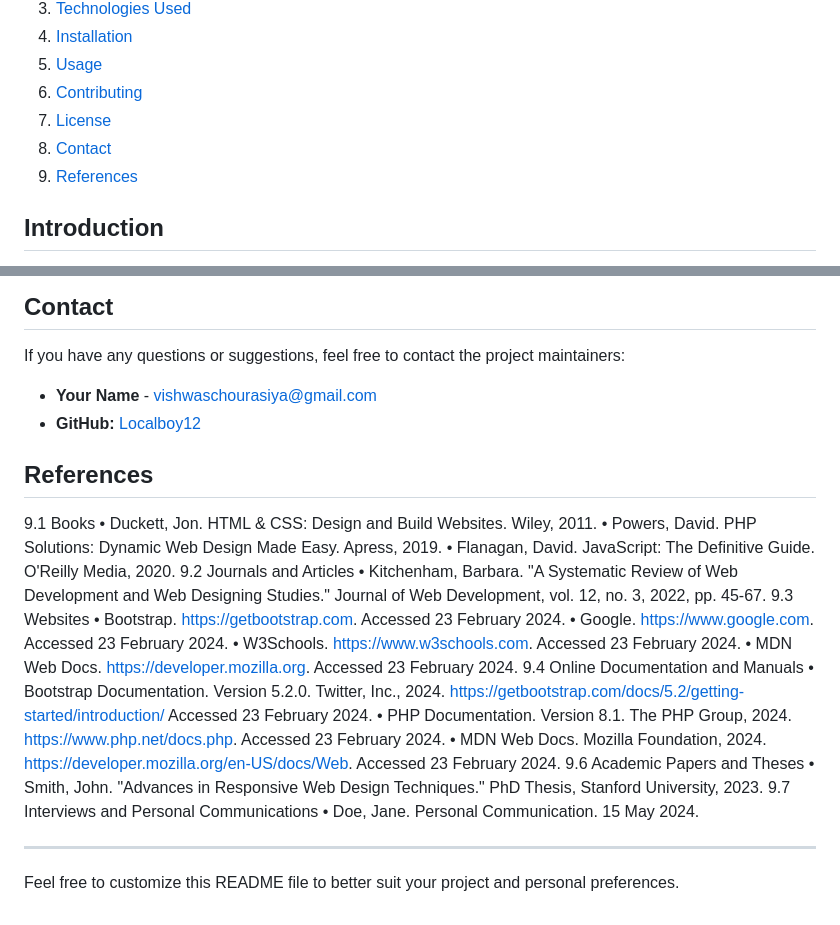
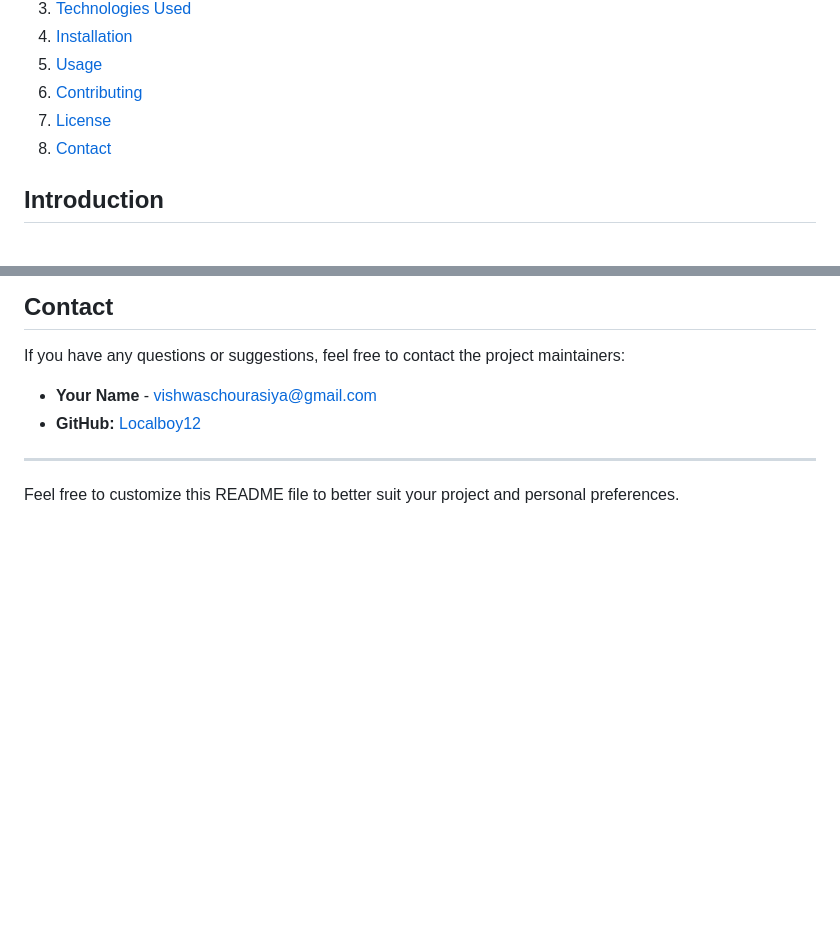
Before and after one commit to Localboy12/Online-book-store-update, a Markdown page: README.md, 2 parts joined by grey strips. Drawn GitHub-style; blank space fills up the shorter version.

```diff
--- a/README.md
+++ b/README.md
@@ -10,7 +10,6 @@
 6. [Contributing](#contributing)
 7. [License](#license)
 8. [Contact](#contact)
-9. [References](#references)
 
 ## Introduction
 
@@ -96,28 +95,6 @@ If you have any questions or suggestions, feel free to contact the project maint
 - **Your Name** - [vishwaschourasiya@gmail.com](mailto:your-email@example.com)
 - **GitHub:** [Localboy12](https://github.com/Localboy12)
 
-## References
-
-9.1 Books
-•	Duckett, Jon. HTML & CSS: Design and Build Websites. Wiley, 2011.
-•	Powers, David. PHP Solutions: Dynamic Web Design Made Easy. Apress, 2019.
-•	Flanagan, David. JavaScript: The Definitive Guide. O'Reilly Media, 2020.
-9.2 Journals and Articles
-•	Kitchenham, Barbara. "A Systematic Review of Web Development and Web Designing Studies." Journal of Web Development, vol. 12, no. 3, 2022, pp. 45-67.
-9.3 Websites
-•	Bootstrap. https://getbootstrap.com. Accessed 23 February 2024.
-•	Google. https://www.google.com. Accessed 23 February 2024.
-•	W3Schools. https://www.w3schools.com. Accessed 23 February 2024.
-•	MDN Web Docs. https://developer.mozilla.org. Accessed 23 February 2024.
-9.4 Online Documentation and Manuals
-•	Bootstrap Documentation. Version 5.2.0. Twitter, Inc., 2024. https://getbootstrap.com/docs/5.2/getting-started/introduction/  Accessed 23 February 2024.
-•	PHP Documentation. Version 8.1. The PHP Group, 2024. https://www.php.net/docs.php. Accessed 23 February 2024.
-•	MDN Web Docs. Mozilla Foundation, 2024. https://developer.mozilla.org/en-US/docs/Web. Accessed 23 February 2024.
-9.6 Academic Papers and Theses
-•	Smith, John. "Advances in Responsive Web Design Techniques." PhD Thesis, Stanford University, 2023.
-9.7 Interviews and Personal Communications
-•	Doe, Jane. Personal Communication. 15 May 2024.
-
 ---
 
 Feel free to customize this README file to better suit your project and personal preferences.
```
